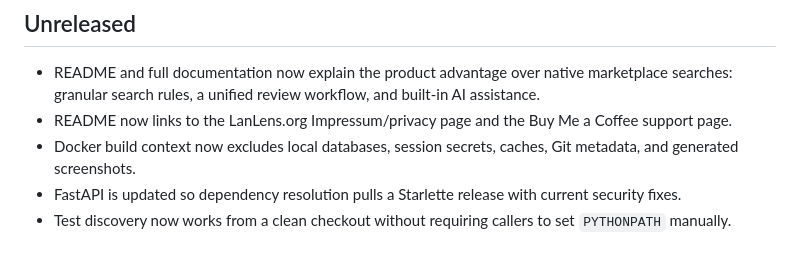
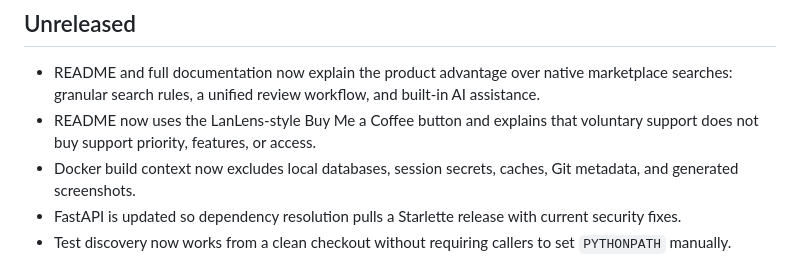
Before and after one commit to giaongo/MarketPlaceLens, a Markdown page: CHANGELOG.md, the part around the change. GitHub-like rendering.

```diff
--- a/CHANGELOG.md
+++ b/CHANGELOG.md
@@ -5,7 +5,7 @@ All notable changes to MarketPlaceLens are documented here.
 ## Unreleased
 
 - README and full documentation now explain the product advantage over native marketplace searches: granular search rules, a unified review workflow, and built-in AI assistance.
-- README now links to the LanLens.org Impressum/privacy page and the Buy Me a Coffee support page.
+- README now uses the LanLens-style Buy Me a Coffee button and explains that voluntary support does not buy support priority, features, or access.
 - Docker build context now excludes local databases, session secrets, caches, Git metadata, and generated screenshots.
 - FastAPI is updated so dependency resolution pulls a Starlette release with current security fixes.
 - Test discovery now works from a clean checkout without requiring callers to set `PYTHONPATH` manually.
```
Also changed, not shown: README.md (+4 -3 lines).
